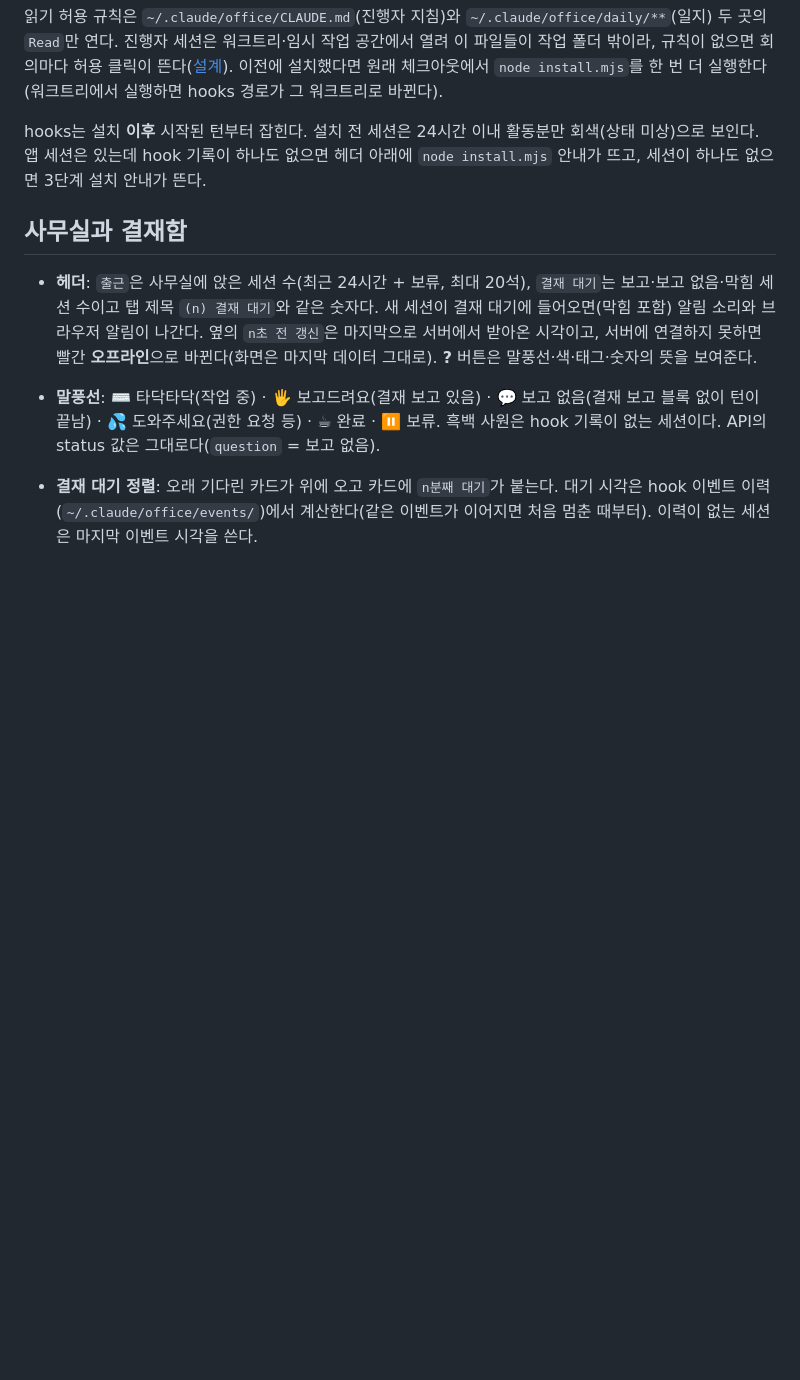
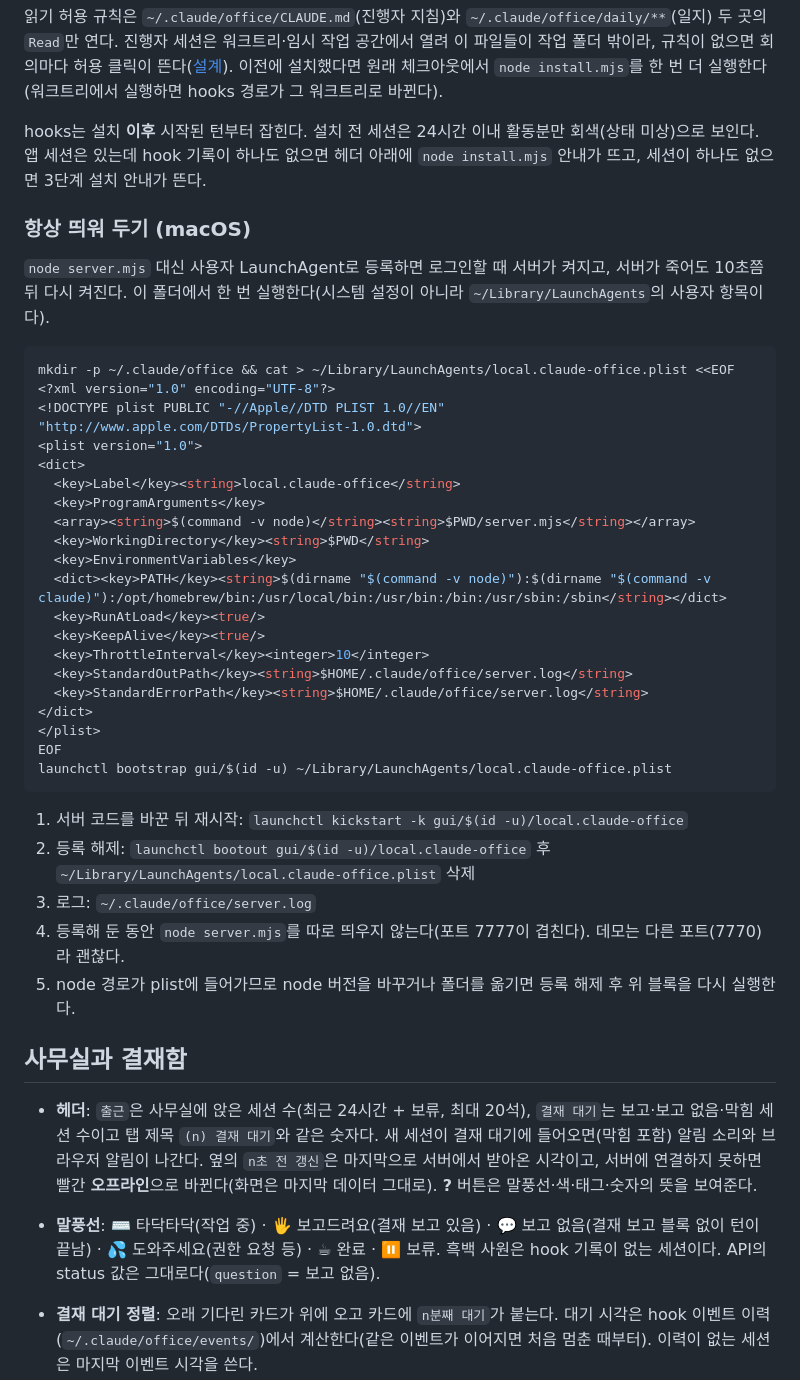
Before and after one commit to claire-lemon/claude-office, a Markdown page: README.md, the part around the change. Rendered like a GitHub page; blank space fills up the shorter version.

Commit message:
docs: keep the dashboard running with a user LaunchAgent (README ko/en)
Co-Authored-By: Claude Opus 5.5 <noreply@anthropic.com>

````diff
--- a/README.md
+++ b/README.md
@@ -116,6 +116,39 @@ node scripts/demo.mjs public 7770
 
 hooks는 설치 **이후** 시작된 턴부터 잡힌다. 설치 전 세션은 24시간 이내 활동분만 회색(상태 미상)으로 보인다. 앱 세션은 있는데 hook 기록이 하나도 없으면 헤더 아래에 `node install.mjs` 안내가 뜨고, 세션이 하나도 없으면 3단계 설치 안내가 뜬다.
 
+### 항상 띄워 두기 (macOS)
+
+`node server.mjs` 대신 사용자 LaunchAgent로 등록하면 로그인할 때 서버가 켜지고, 서버가 죽어도 10초쯤 뒤 다시 켜진다. 이 폴더에서 한 번 실행한다(시스템 설정이 아니라 `~/Library/LaunchAgents`의 사용자 항목이다).
+
+```bash
+mkdir -p ~/.claude/office && cat > ~/Library/LaunchAgents/local.claude-office.plist <<EOF
+<?xml version="1.0" encoding="UTF-8"?>
+<!DOCTYPE plist PUBLIC "-//Apple//DTD PLIST 1.0//EN" "http://www.apple.com/DTDs/PropertyList-1.0.dtd">
+<plist version="1.0">
+<dict>
+  <key>Label</key><string>local.claude-office</string>
+  <key>ProgramArguments</key>
+  <array><string>$(command -v node)</string><string>$PWD/server.mjs</string></array>
+  <key>WorkingDirectory</key><string>$PWD</string>
+  <key>EnvironmentVariables</key>
+  <dict><key>PATH</key><string>$(dirname "$(command -v node)"):$(dirname "$(command -v claude)"):/opt/homebrew/bin:/usr/local/bin:/usr/bin:/bin:/usr/sbin:/sbin</string></dict>
+  <key>RunAtLoad</key><true/>
+  <key>KeepAlive</key><true/>
+  <key>ThrottleInterval</key><integer>10</integer>
+  <key>StandardOutPath</key><string>$HOME/.claude/office/server.log</string>
+  <key>StandardErrorPath</key><string>$HOME/.claude/office/server.log</string>
+</dict>
+</plist>
+EOF
+launchctl bootstrap gui/$(id -u) ~/Library/LaunchAgents/local.claude-office.plist
+```
+
+1. 서버 코드를 바꾼 뒤 재시작: `launchctl kickstart -k gui/$(id -u)/local.claude-office`
+2. 등록 해제: `launchctl bootout gui/$(id -u)/local.claude-office` 후 `~/Library/LaunchAgents/local.claude-office.plist` 삭제
+3. 로그: `~/.claude/office/server.log`
+4. 등록해 둔 동안 `node server.mjs`를 따로 띄우지 않는다(포트 7777이 겹친다). 데모는 다른 포트(7770)라 괜찮다.
+5. node 경로가 plist에 들어가므로 node 버전을 바꾸거나 폴더를 옮기면 등록 해제 후 위 블록을 다시 실행한다.
+
 ## 사무실과 결재함
 
 - **헤더**: `출근`은 사무실에 앉은 세션 수(최근 24시간 + 보류, 최대 20석), `결재 대기`는 보고·보고 없음·막힘 세션 수이고 탭 제목 `(n) 결재 대기`와 같은 숫자다. 새 세션이 결재 대기에 들어오면(막힘 포함) 알림 소리와 브라우저 알림이 나간다. 옆의 `n초 전 갱신`은 마지막으로 서버에서 받아온 시각이고, 서버에 연결하지 못하면 빨간 **오프라인**으로 바뀐다(화면은 마지막 데이터 그대로). **?** 버튼은 말풍선·색·태그·숫자의 뜻을 보여준다.
````
Also changed, not shown: README.en.md (+33 -0 lines).
